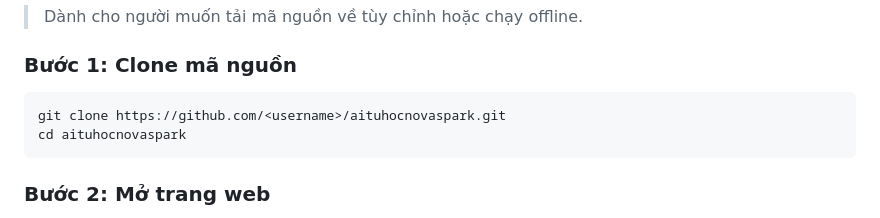
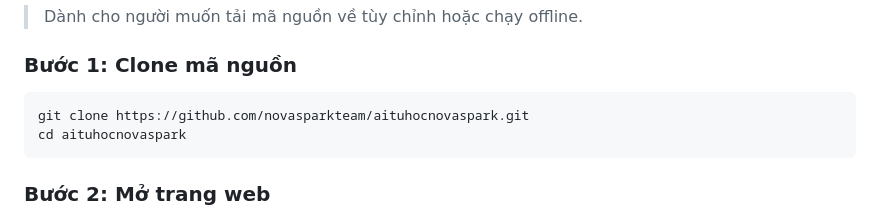
Before and after one commit to novasparkteam/aituhocnovaspark, a Markdown page: README.md, the part around the change. Rendered like a GitHub page.

````diff
--- a/README.md
+++ b/README.md
@@ -111,7 +111,7 @@ Mở link website được cung cấp bằng trình duyệt (Chrome, Edge, Firef
 
 ### Bước 1: Clone mã nguồn
 ```bash
-git clone https://github.com/<username>/aituhocnovaspark.git
+git clone https://github.com/novasparkteam/aituhocnovaspark.git
 cd aituhocnovaspark
 ```
 
````
